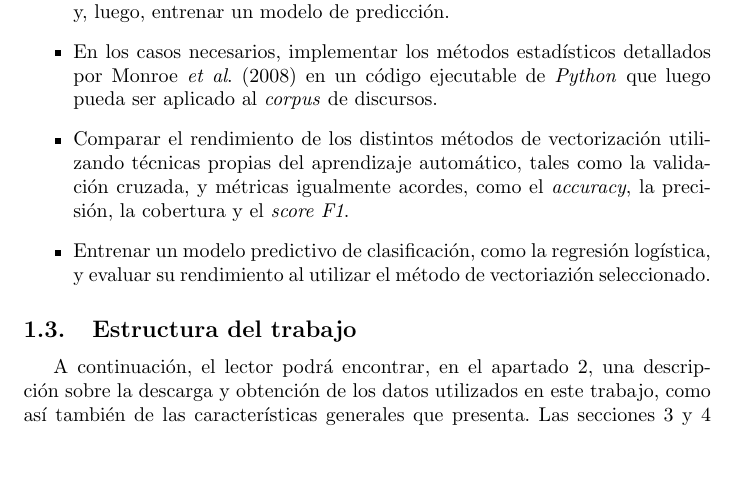
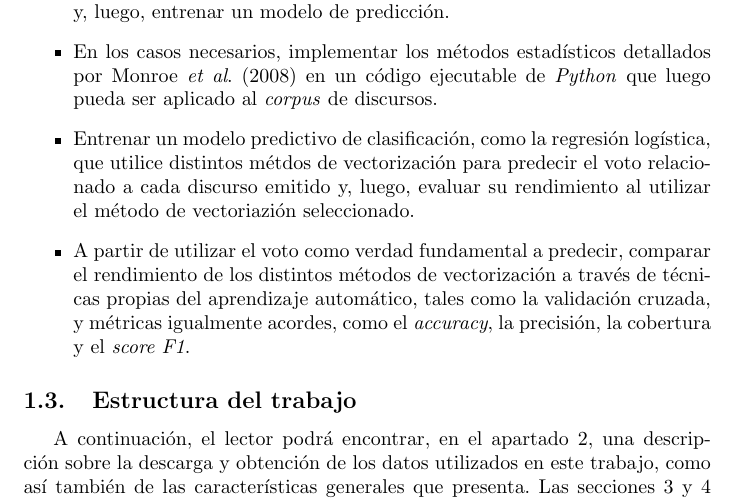
Before and after one commit to macfernandez/eddc-specialization-project, a LaTeX paper (doc/main.tex, which reads doc/sections/intro/objectives.tex): part of page 6 of 29, cut so that both start at the same text, the shorter picture padded with empty space. Compiled offline with pdfLaTeX.

Commit message:
add ground truth

```diff
--- a/doc/sections/intro/objectives.tex
+++ b/doc/sections/intro/objectives.tex
@@ -31,10 +31,13 @@ En t\'erminos particulares, los objetivos de este trabajo son:
     \item{En los casos necesarios, implementar los m\'etodos estad\'isticos detallados
     por \cite{monroe2008fightin} en un c\'odigo ejecutable de \textit{Python} que
     luego pueda ser aplicado al \textit{corpus} de discursos.}
-    \item{Comparar el rendimiento de los distintos m\'etodos de vectorizaci\'on utilizando
-    t\'ecnicas propias del aprendizaje autom\'atico, tales como la validaci\'on
-    cruzada, y m\'etricas igualmente acordes, como el \textit{accuracy}, la precisi\'on,
-    la cobertura y el \textit{score F1}.}
     \item{Entrenar un modelo predictivo de clasificaci\'on, como la regresi\'on log\'istica,
-    y evaluar su rendimiento al utilizar el m\'etodo de vectoriazi\'on seleccionado.}
+    que utilice distintos m\'etdos de vectorizaci\'on para predecir el voto relacionado
+    a cada discurso emitido y, luego, evaluar su rendimiento al utilizar
+    el m\'etodo de vectoriazi\'on seleccionado.}
+    \item{A partir de utilizar el voto como verdad fundamental a predecir,
+    comparar el rendimiento de los distintos m\'etodos de vectorizaci\'on
+    a trav\'es de t\'ecnicas propias del aprendizaje autom\'atico, tales como
+    la validaci\'on cruzada, y m\'etricas igualmente acordes, como el
+    \textit{accuracy}, la precisi\'on, la cobertura y el \textit{score F1}.}
 \end{itemize}
```
